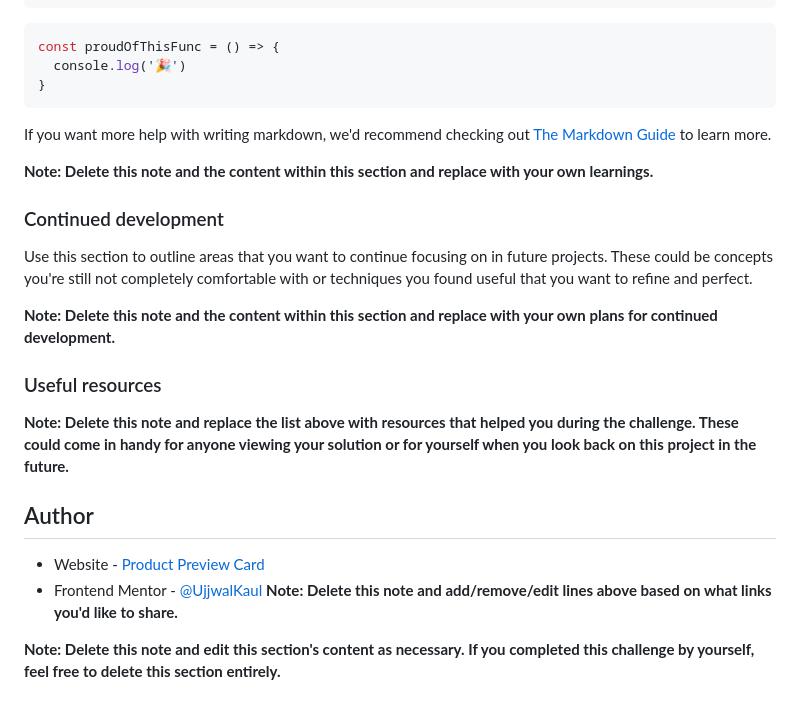
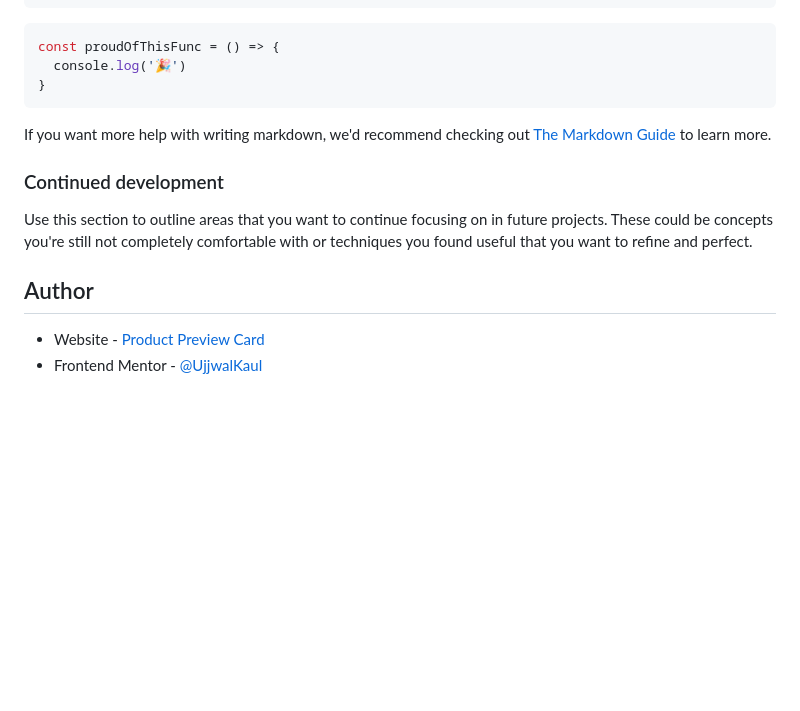
Before and after one commit to UjjwalKaul/product-preview-card-component-main, a Markdown page: README.md, the part around the change. Drawn GitHub-style; blank space fills up the shorter version.

```diff
--- a/README.md
+++ b/README.md
@@ -81,23 +81,11 @@ const proudOfThisFunc = () => {
 
 If you want more help with writing markdown, we'd recommend checking out [The Markdown Guide](https://www.markdownguide.org/) to learn more.
 
-**Note: Delete this note and the content within this section and replace with your own learnings.**
-
 ### Continued development
 
 Use this section to outline areas that you want to continue focusing on in future projects. These could be concepts you're still not completely comfortable with or techniques you found useful that you want to refine and perfect.
-
-**Note: Delete this note and the content within this section and replace with your own plans for continued development.**
-
-### Useful resources
-
-**Note: Delete this note and replace the list above with resources that helped you during the challenge. These could come in handy for anyone viewing your solution or for yourself when you look back on this project in the future.**
 
 ## Author
 
 - Website - [Product Preview Card](https://loquacious-gnome-2b926f.netlify.app/)
 - Frontend Mentor - [@UjjwalKaul](https://www.frontendmentor.io/profile/UjjwalKaul)
-**Note: Delete this note and add/remove/edit lines above based on what links you'd like to share.**
-
-
-**Note: Delete this note and edit this section's content as necessary. If you completed this challenge by yourself, feel free to delete this section entirely.**
```
